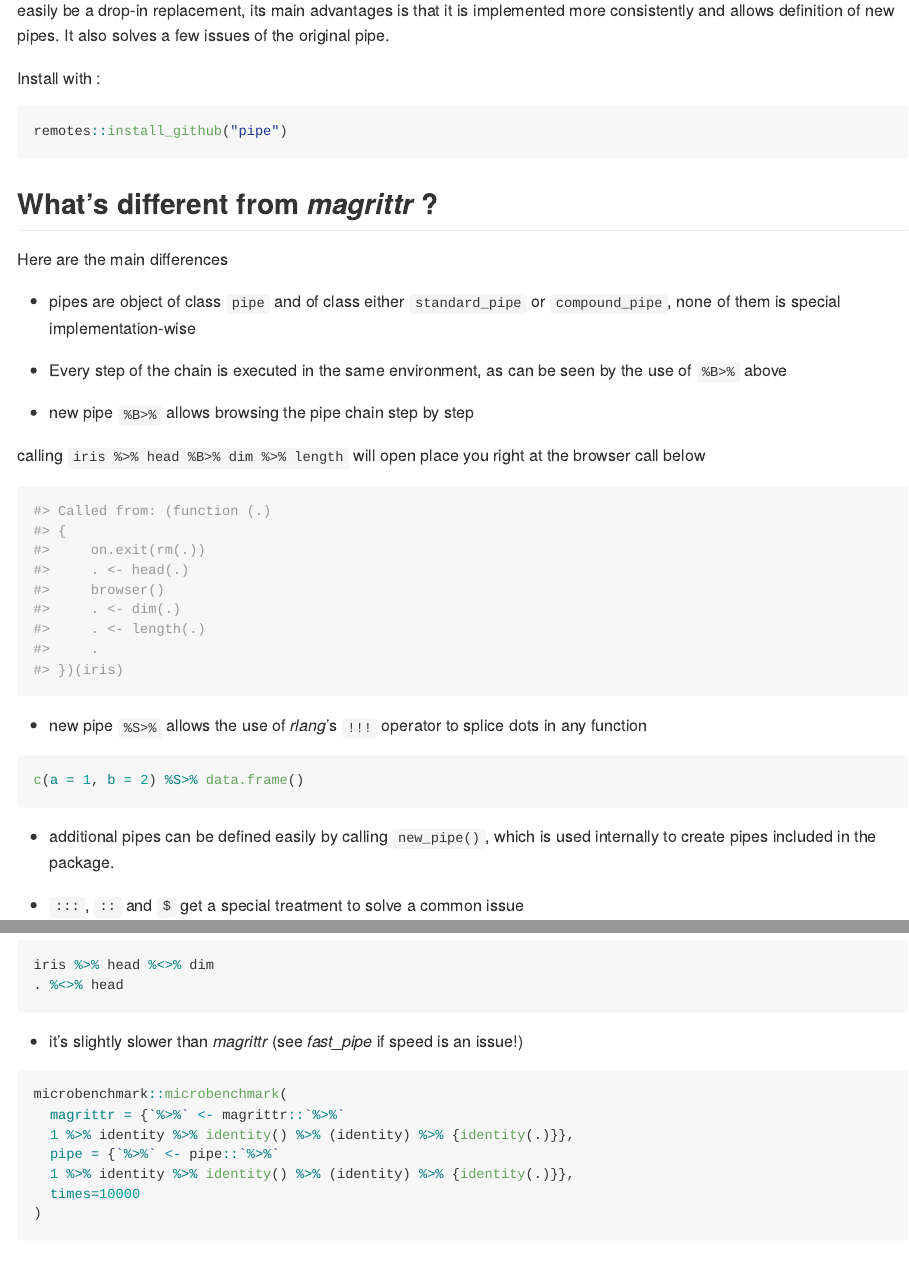
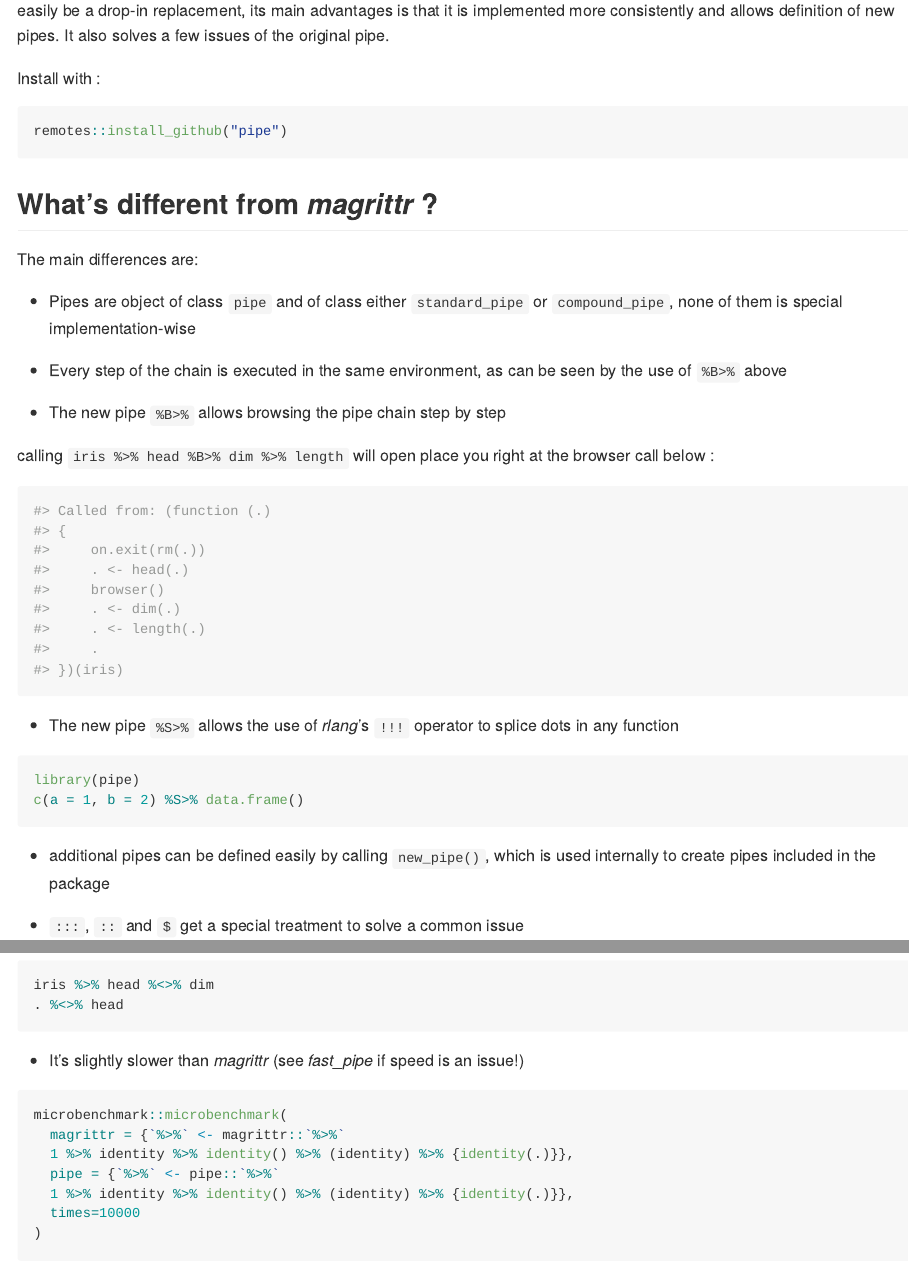
Before and after one commit to trinker/pipe, an R Markdown document (README.Rmd): the page in a window 1100 px wide, from 140 px down, and a second part further down, joined at a grey line. Rendered offline with R 4.5, knitr and Pandoc, with nearby package versions; the code chunks are not run, so their results and figures are left out.

Commit message:
small edits and knit

````diff
--- a/README.Rmd
+++ b/README.Rmd
@@ -26,17 +26,16 @@
 ```
 ## What's different from *magrittr* ?
 
-Here are the main differences
+The main differences are:
 
-* pipes are object of class `pipe` and of class either `standard_pipe` or `compound_pipe`, none of them is special implementation-wise
+* Pipes are object of class `pipe` and of class either `standard_pipe` or `compound_pipe`, none of them is special implementation-wise
 
 * Every step of the chain is executed in the same environment, as can be seen
  by the use of `%B>%` above
 
-* new pipe `%B>%` allows browsing the pipe chain step by step
+* The new pipe `%B>%` allows browsing the pipe chain step by step
 
-calling `iris %>% head %B>% dim %>% length` will open place you right at the browser call
-below
+calling `iris %>% head %B>% dim %>% length` will open place you right at the browser call below :
 
 ```{r, eval = FALSE}
 #> Called from: (function (.)
@@ -50,15 +49,16 @@
 #> })(iris)
 ```
 
-* new pipe `%S>%` allows the use of *rlang*'s `!!!` operator to splice dots in
+* The new pipe `%S>%` allows the use of *rlang*'s `!!!` operator to splice dots in
 any function
 
 ```{r}
+library(pipe)
 c(a = 1, b = 2) %S>% data.frame()
 ```
 
 * additional pipes can be defined easily by calling `new_pipe()`, which is used
-internally to create pipes included in the package.
+internally to create pipes included in the package
 
 * `:::`, `::` and `$` get a special treatment to solve a common issue
 
@@ -77,7 +77,7 @@
 ```
 
 
-* it's slightly slower than *magrittr* (see *fast_pipe* if speed is an issue!)
+* It's slightly slower than *magrittr* (see *fast_pipe* if speed is an issue!)
 
 ```{r}
 microbenchmark::microbenchmark(
````
Also changed, not shown: README.md (added), README.Rmd (2 more changed lines).
